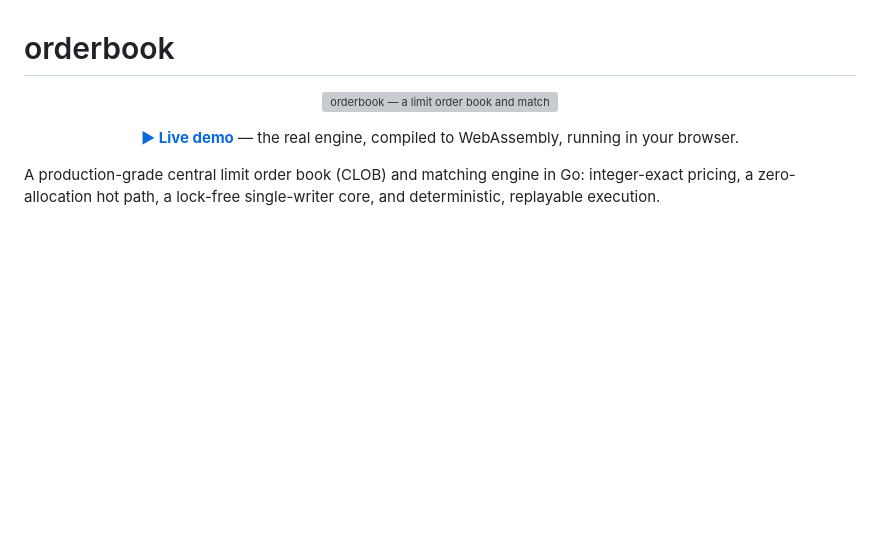
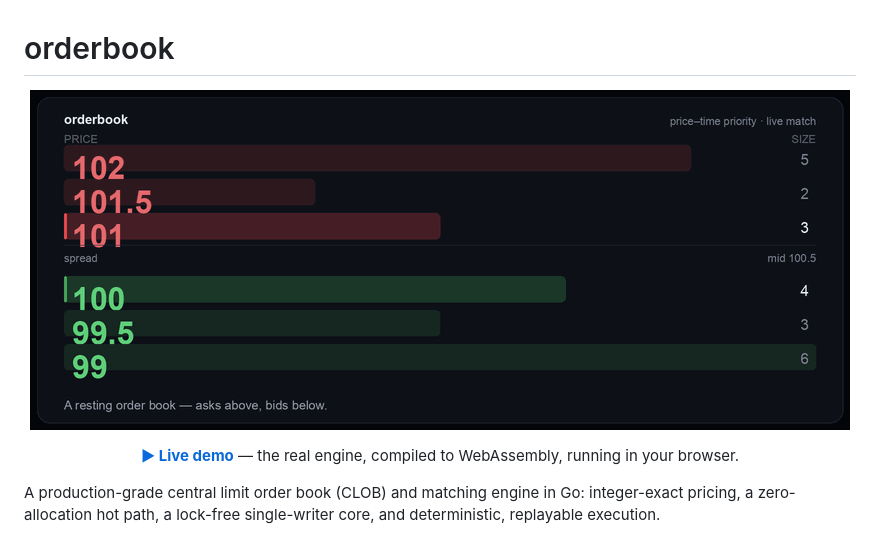
Before and after one commit to intrepidkarthi/orderbook, a Markdown page: README.md, the part around the change. Rendered like a GitHub page; pictures changed too: .github/readme/demo.gif (added); blank space fills up the shorter version; grey boxes are pictures that could not be loaded.

Commit message:
docs(readme): animated matching demo GIF as the hero
Replace the static SVG hero with a looping GIF that shows the core action: a
market buy crosses the spread, takes the best ask, prints a trade at the maker's
price, and the book updates — the order book in motion. Self-contained (89 KB),
generated deterministically, no external assets.

```diff
--- a/README.md
+++ b/README.md
@@ -1,7 +1,7 @@
 # orderbook
 
 <p align="center">
-  <a href="https://intrepidkarthi.github.io/orderbook/"><img src=".github/readme/hero.svg" alt="orderbook — a limit order book and matching engine in Go" width="860"></a>
+  <a href="https://intrepidkarthi.github.io/orderbook/"><img src=".github/readme/demo.gif" alt="orderbook — a limit order book and matching engine in Go: a market order crosses the spread and trades at the maker's price" width="820"></a>
 </p>
 
 <p align="center"><b><a href="https://intrepidkarthi.github.io/orderbook/">▶ Live demo</a></b> — the real engine, compiled to WebAssembly, running in your browser.</p>
```
Also changed, not shown: 1 other file.
